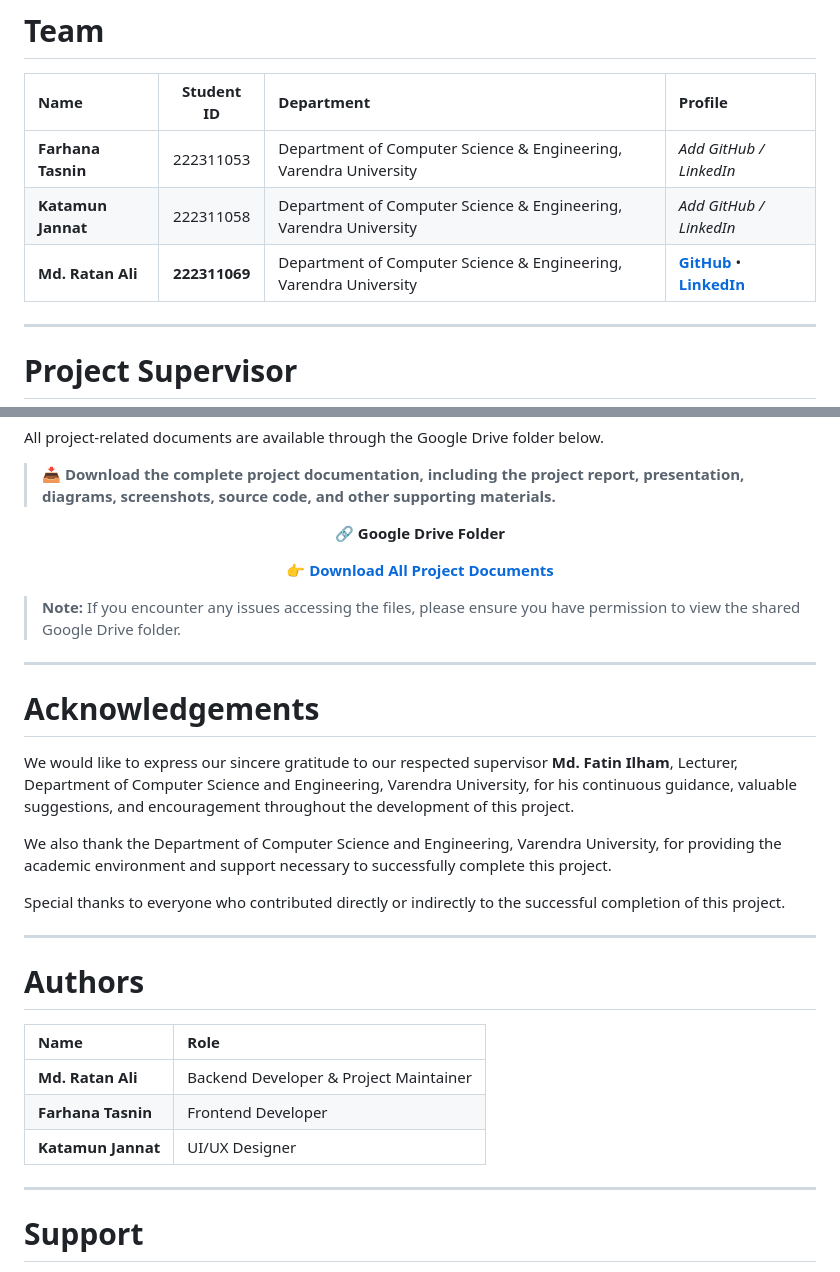
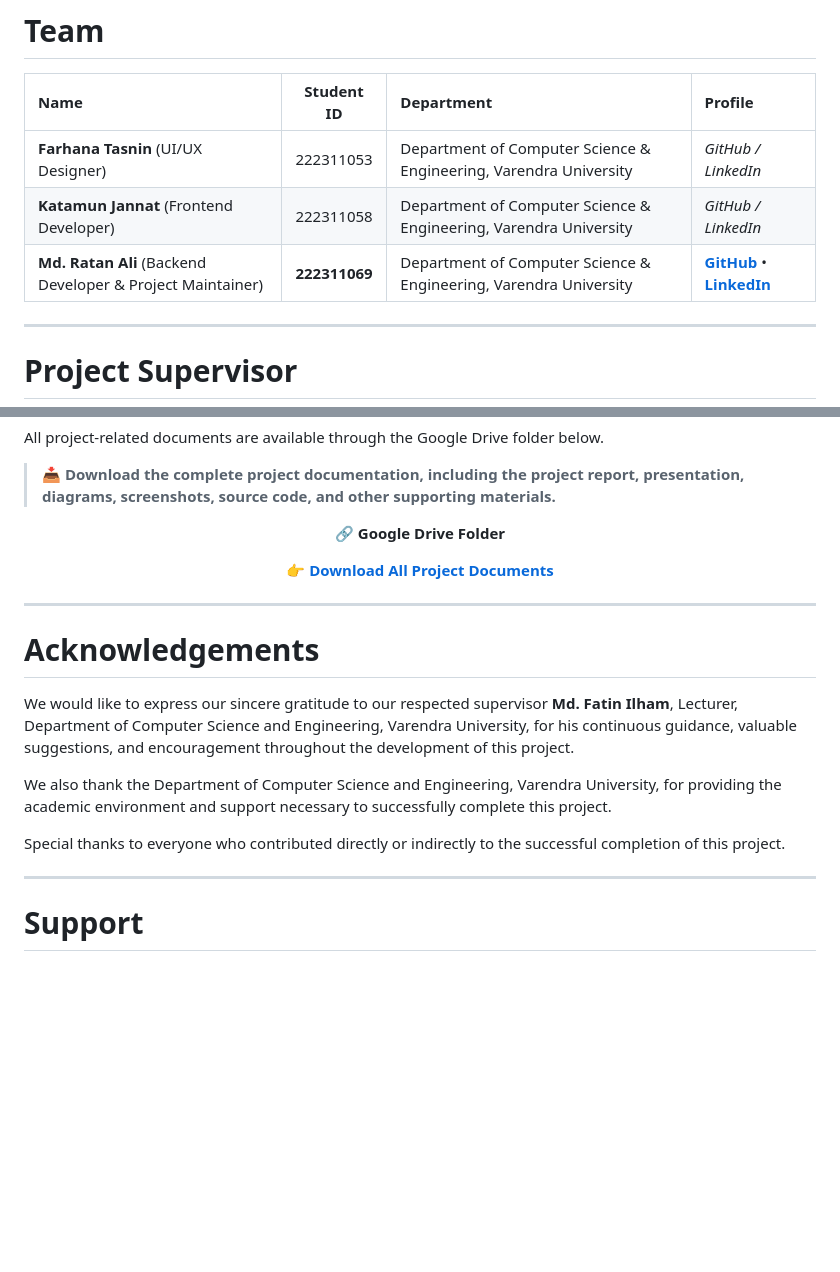
Before and after one commit to themdratanali/analyzer-final-year-project, a Markdown page: README.md, 2 parts joined by grey strips. Drawn GitHub-style; blank space fills up the shorter version.

```diff
--- a/README.md
+++ b/README.md
@@ -414,9 +414,9 @@ The application uses **SQLite** to securely store user and analysis data.
 
 | Name | Student ID | Department | Profile |
 |:-----|:----------:|:-----------|:---------|
-| **Farhana Tasnin** | 222311053 | Department of Computer Science & Engineering, Varendra University | *Add GitHub / LinkedIn* |
-| **Katamun Jannat** | 222311058 | Department of Computer Science & Engineering, Varendra University | *Add GitHub / LinkedIn* |
-| **Md. Ratan Ali** | **222311069** | Department of Computer Science & Engineering, Varendra University | **[GitHub](https://github.com/themdratanali)** • **[LinkedIn](https://linkedin.com/in/mdratanali)** |
+| **Farhana Tasnin** (UI/UX Designer)| 222311053 | Department of Computer Science & Engineering, Varendra University | *GitHub / LinkedIn* |
+| **Katamun Jannat** (Frontend Developer)| 222311058 | Department of Computer Science & Engineering, Varendra University | *GitHub / LinkedIn* |
+| **Md. Ratan Ali** (Backend Developer & Project Maintainer) | **222311069** | Department of Computer Science & Engineering, Varendra University | **[GitHub](https://github.com/themdratanali)** • **[LinkedIn](https://linkedin.com/in/mdratanali)** |
 
 ---
 
@@ -499,7 +499,6 @@ All project-related documents are available through the Google Drive folder belo
 
 </div>
 
-> **Note:** If you encounter any issues accessing the files, please ensure you have permission to view the shared Google Drive folder.
 ---
 
 # Acknowledgements
@@ -509,16 +508,6 @@ We would like to express our sincere gratitude to our respected supervisor **Md.
 We also thank the Department of Computer Science and Engineering, Varendra University, for providing the academic environment and support necessary to successfully complete this project.
 
 Special thanks to everyone who contributed directly or indirectly to the successful completion of this project.
-
----
-
-# Authors
-
-| Name | Role |
-|:-----|:-----|
-| **Md. Ratan Ali** | Backend Developer & Project Maintainer |
-| **Farhana Tasnin** | Frontend Developer |
-| **Katamun Jannat** | UI/UX Designer  |
 
 ---
 
```
